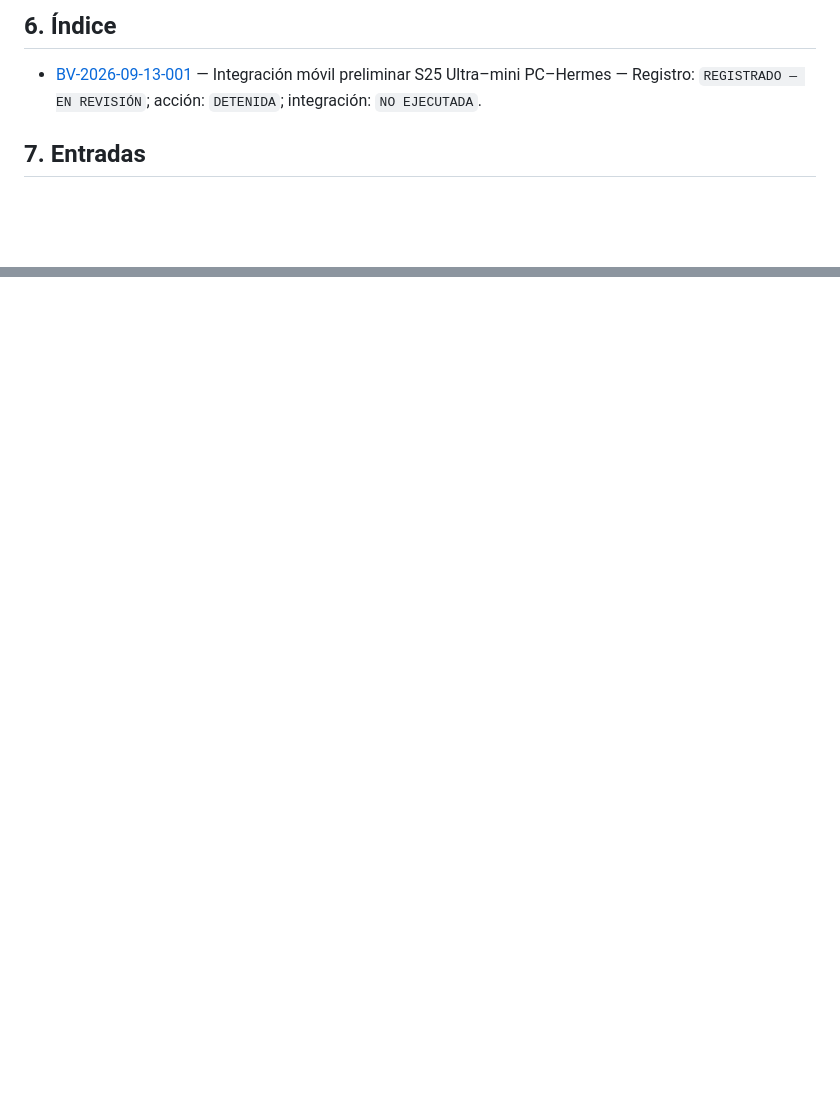
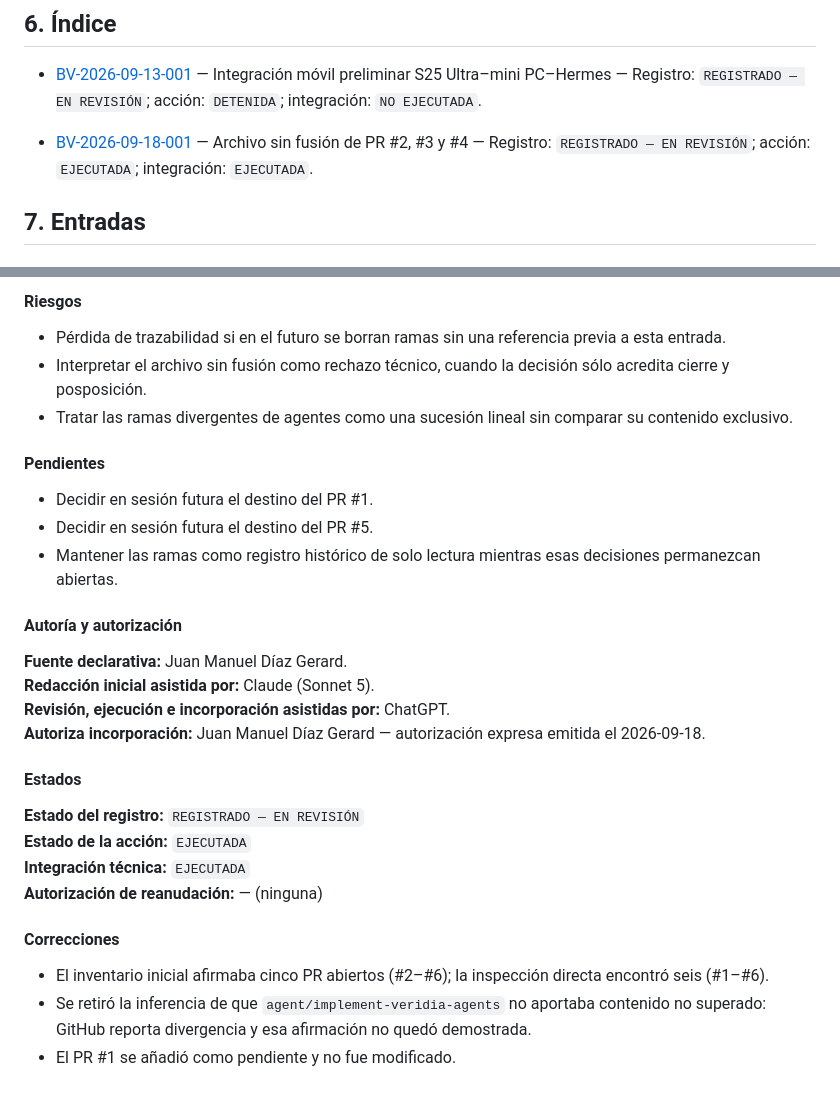
Before and after one commit to Chatitaycharro/VERIDIA-, a Markdown page: governance/continuity/VERIDIA-BV-001.md, 2 parts joined by grey strips. GitHub-like rendering; blank space fills up the shorter version.

Commit message:
docs(governance): record archival of PRs 2 3 and 4

```diff
--- a/governance/continuity/VERIDIA-BV-001.md
+++ b/governance/continuity/VERIDIA-BV-001.md
@@ -86,6 +86,8 @@ Los campos opcionales pueden omitirse cuando no sean aplicables. La captura ordi
 
 - [BV-2026-09-13-001](#bv-2026-09-13-001--integración-móvil-preliminar-s25-ultramini-pchermes) — Integración móvil preliminar S25 Ultra–mini PC–Hermes — Registro: `REGISTRADO — EN REVISIÓN`; acción: `DETENIDA`; integración: `NO EJECUTADA`.
 
+- [BV-2026-09-18-001](#bv-2026-09-18-001--archivo-sin-fusión-de-pr-2-3-y-4) — Archivo sin fusión de PR #2, #3 y #4 — Registro: `REGISTRADO — EN REVISIÓN`; acción: `EJECUTADA`; integración: `EJECUTADA`.
+
 ## 7. Entradas
 
 ### BV-2026-09-13-001 — Integración móvil preliminar S25 Ultra–mini PC–Hermes
@@ -171,0 +227,31 @@ Ninguna.
+#### Riesgos
+
+- Pérdida de trazabilidad si en el futuro se borran ramas sin una referencia previa a esta entrada.
+- Interpretar el archivo sin fusión como rechazo técnico, cuando la decisión sólo acredita cierre y posposición.
+- Tratar las ramas divergentes de agentes como una sucesión lineal sin comparar su contenido exclusivo.
+
+#### Pendientes
+
+- Decidir en sesión futura el destino del PR #1.
+- Decidir en sesión futura el destino del PR #5.
+- Mantener las ramas como registro histórico de solo lectura mientras esas decisiones permanezcan abiertas.
+
+#### Autoría y autorización
+
+**Fuente declarativa:** Juan Manuel Díaz Gerard.
+**Redacción inicial asistida por:** Claude (Sonnet 5).
+**Revisión, ejecución e incorporación asistidas por:** ChatGPT.
+**Autoriza incorporación:** Juan Manuel Díaz Gerard — autorización expresa emitida el 2026-09-18.
+
+#### Estados
+
+**Estado del registro:** `REGISTRADO — EN REVISIÓN`
+**Estado de la acción:** `EJECUTADA`
+**Integración técnica:** `EJECUTADA`
+**Autorización de reanudación:** — (ninguna)
+
+#### Correcciones
+
+- El inventario inicial afirmaba cinco PR abiertos (#2–#6); la inspección directa encontró seis (#1–#6).
+- Se retiró la inferencia de que `agent/implement-veridia-agents` no aportaba contenido no superado: GitHub reporta divergencia y esa afirmación no quedó demostrada.
+- El PR #1 se añadió como pendiente y no fue modificado.
```
Also changed, not shown: other parts of governance/continuity/VERIDIA-BV-001.md (+53 -0 lines).
